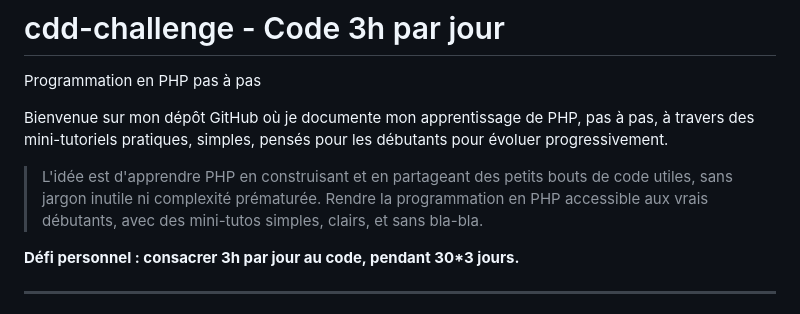
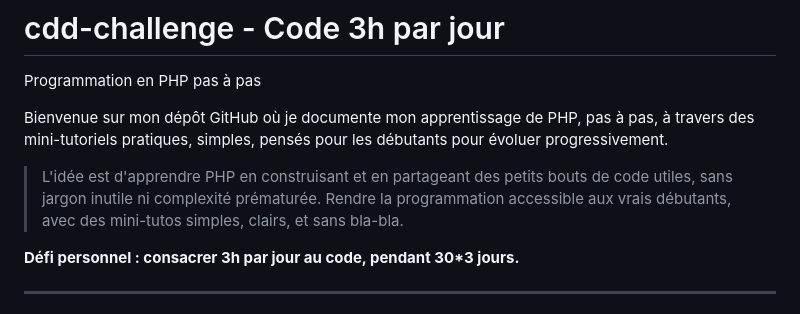
Before and after one commit to sonziat/cdd-challenge, a Markdown page: cdd-challenge/README.md, the part around the change. GitHub-like rendering.

```diff
--- a/cdd-challenge/README.md
+++ b/cdd-challenge/README.md
@@ -4,7 +4,7 @@ Programmation en PHP pas à pas
 
 Bienvenue sur mon dépôt GitHub où je documente mon apprentissage de PHP, pas à pas, à travers des mini-tutoriels pratiques, simples, pensés pour les débutants pour évoluer progressivement.
 > L'idée est d'apprendre PHP en construisant et en partageant des petits bouts de code utiles, sans jargon inutile ni complexité prématurée.
-> Rendre la programmation en PHP accessible aux vrais débutants, avec des mini-tutos simples, clairs, et sans bla-bla.
+> Rendre la programmation accessible aux vrais débutants, avec des mini-tutos simples, clairs, et sans bla-bla.
 
 **Défi personnel : consacrer 3h par jour au code, pendant 30*3 jours.**
 
```
